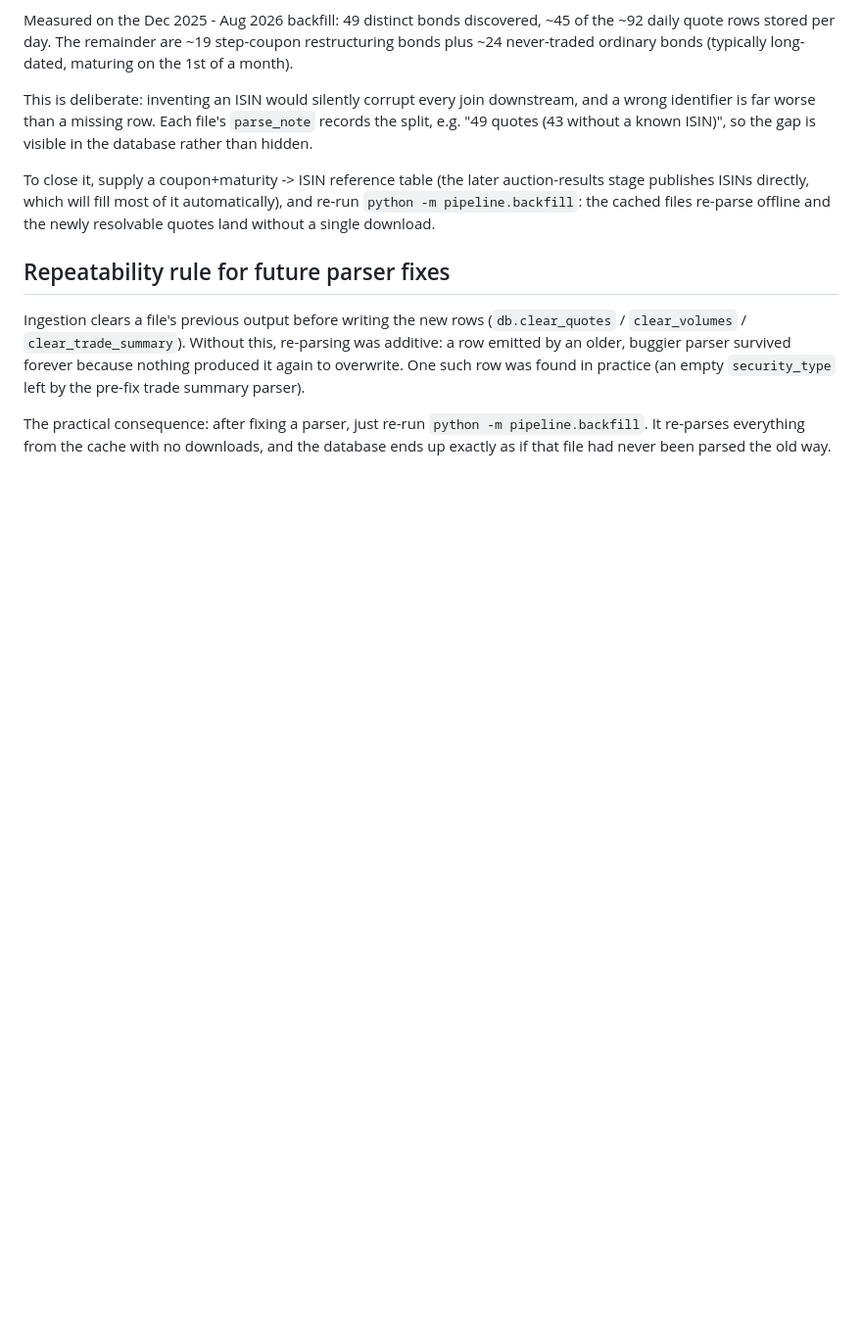
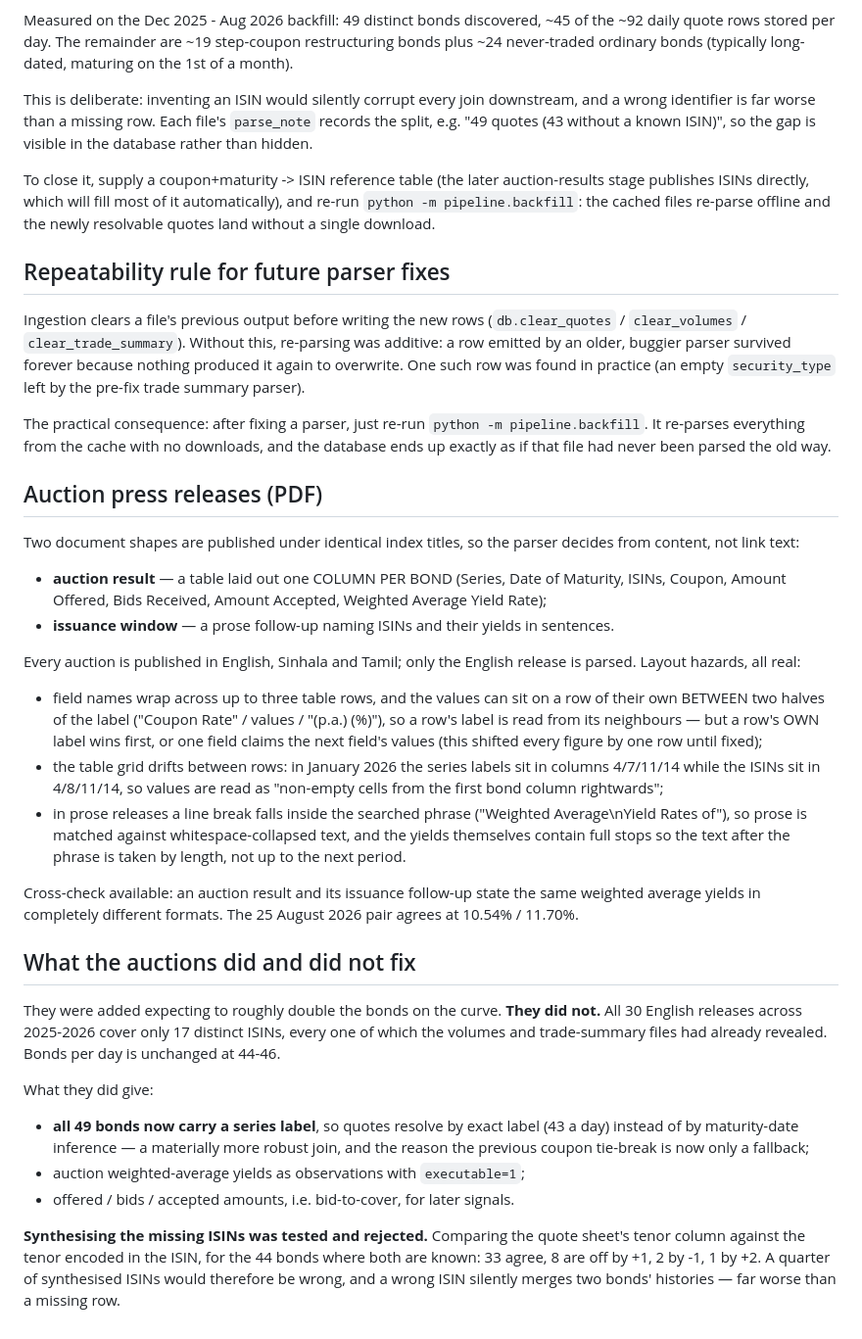
Before and after one commit to MinimumLizard/Nelson-Siegel, a Markdown page: docs/DATA_NOTES.md, the part around the change. Shown at 98% size. Rendered like a GitHub page; blank space fills up the shorter version.

Commit message:
Record the auction release formats and what they did not fix

```diff
--- a/docs/DATA_NOTES.md
+++ b/docs/DATA_NOTES.md
@@ -216,3 +216,57 @@ The practical consequence: after fixing a parser, just re-run
 `python -m pipeline.backfill`. It re-parses everything from the cache with
 no downloads, and the database ends up exactly as if that file had never
 been parsed the old way.
+
+## Auction press releases (PDF)
+
+Two document shapes are published under identical index titles, so the
+parser decides from content, not link text:
+
+* **auction result** — a table laid out one COLUMN PER BOND (Series, Date
+  of Maturity, ISINs, Coupon, Amount Offered, Bids Received, Amount
+  Accepted, Weighted Average Yield Rate);
+* **issuance window** — a prose follow-up naming ISINs and their yields in
+  sentences.
+
+Every auction is published in English, Sinhala and Tamil; only the English
+release is parsed. Layout hazards, all real:
+
+* field names wrap across up to three table rows, and the values can sit on
+  a row of their own BETWEEN two halves of the label ("Coupon Rate" /
+  values / "(p.a.) (%)"), so a row's label is read from its neighbours —
+  but a row's OWN label wins first, or one field claims the next field's
+  values (this shifted every figure by one row until fixed);
+* the table grid drifts between rows: in January 2026 the series labels sit
+  in columns 4/7/11/14 while the ISINs sit in 4/8/11/14, so values are read
+  as "non-empty cells from the first bond column rightwards";
+* in prose releases a line break falls inside the searched phrase
+  ("Weighted Average\nYield Rates of"), so prose is matched against
+  whitespace-collapsed text, and the yields themselves contain full stops
+  so the text after the phrase is taken by length, not up to the next
+  period.
+
+Cross-check available: an auction result and its issuance follow-up state
+the same weighted average yields in completely different formats. The
+25 August 2026 pair agrees at 10.54% / 11.70%.
+
+## What the auctions did and did not fix
+
+They were added expecting to roughly double the bonds on the curve. **They
+did not.** All 30 English releases across 2025-2026 cover only 17 distinct
+ISINs, every one of which the volumes and trade-summary files had already
+revealed. Bonds per day is unchanged at 44-46.
+
+What they did give:
+
+* **all 49 bonds now carry a series label**, so quotes resolve by exact
+  label (43 a day) instead of by maturity-date inference — a materially
+  more robust join, and the reason the previous coupon tie-break is now
+  only a fallback;
+* auction weighted-average yields as observations with `executable=1`;
+* offered / bids / accepted amounts, i.e. bid-to-cover, for later signals.
+
+**Synthesising the missing ISINs was tested and rejected.** Comparing the
+quote sheet's tenor column against the tenor encoded in the ISIN, for the
+44 bonds where both are known: 33 agree, 8 are off by +1, 2 by -1, 1 by +2.
+A quarter of synthesised ISINs would therefore be wrong, and a wrong ISIN
+silently merges two bonds' histories — far worse than a missing row.
```
